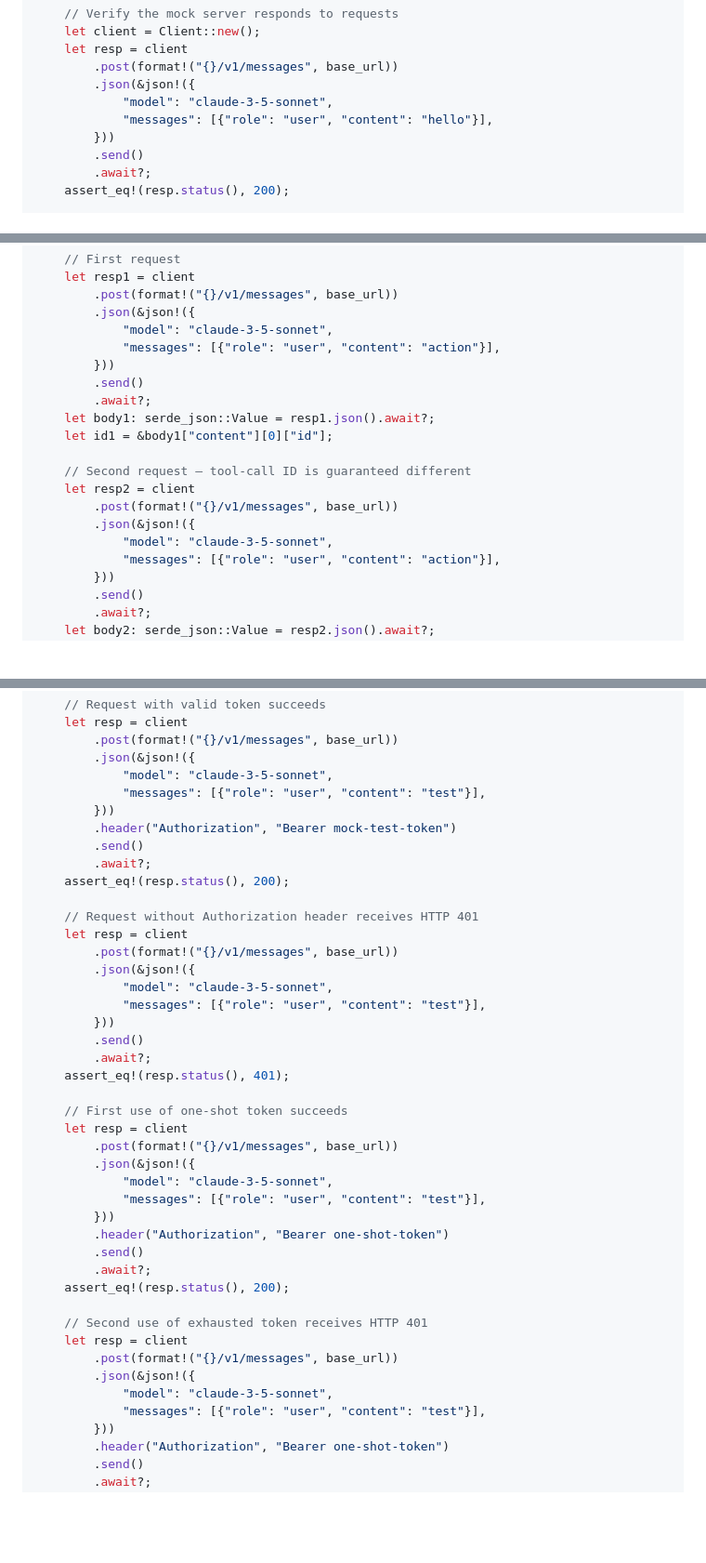
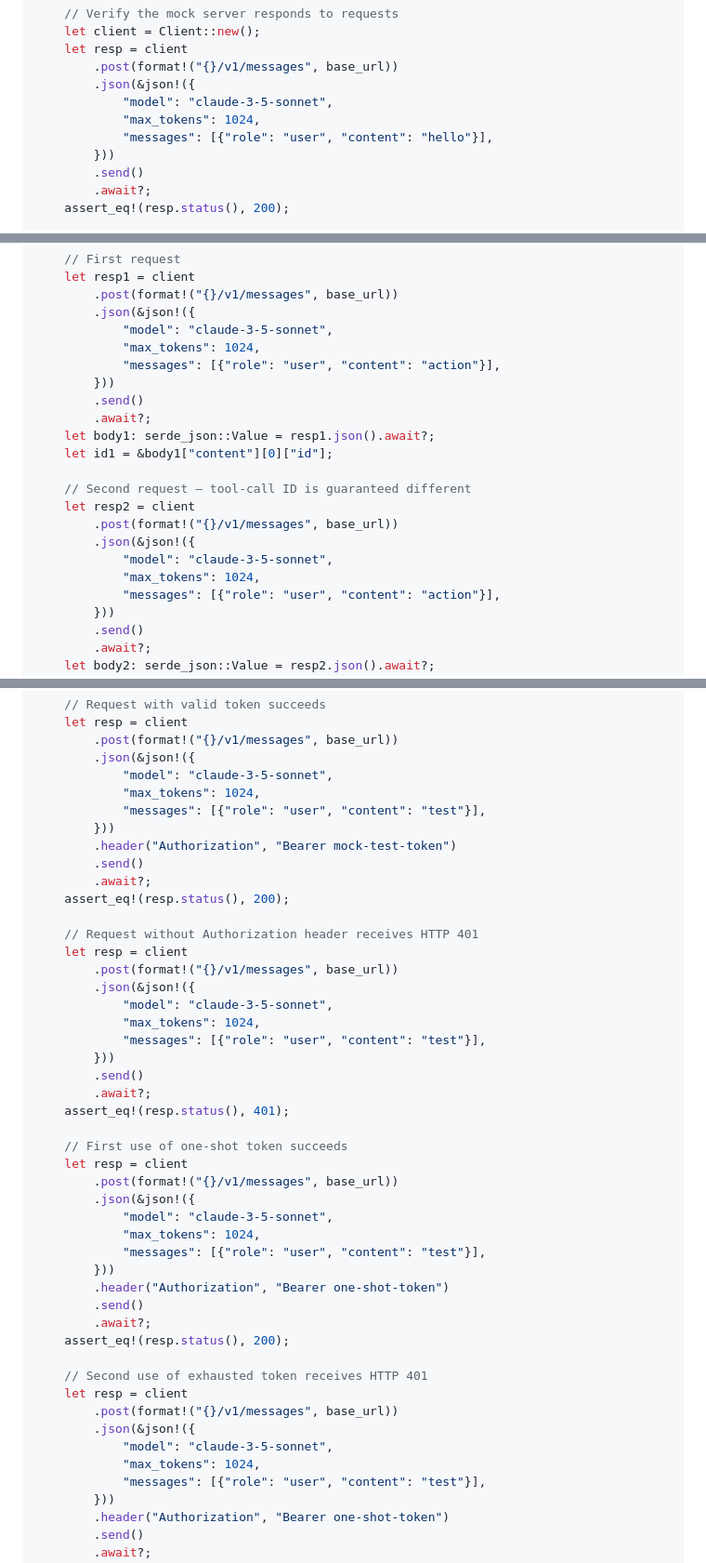
Before and after one commit to SkillDoAI/llmposter, a Markdown page: SKILL.md, 3 parts joined by grey strips. Shown at 93% size. Rendered like a GitHub page; blank space fills up the shorter version.

Commit message:
docs: add max_tokens to all Anthropic examples in SKILL.md

```diff
--- a/SKILL.md
+++ b/SKILL.md
@@ -61,6 +61,7 @@ async fn test_basic_text_response() -> Result<(), Box<dyn std::error::Error>> {
         .post(format!("{}/v1/messages", base_url))
         .json(&json!({
             "model": "claude-3-5-sonnet",
+            "max_tokens": 1024,
             "messages": [{"role": "user", "content": "hello"}],
         }))
         .send()
@@ -138,6 +139,7 @@ async fn test_tool_call_id_uniqueness() -> Result<(), Box<dyn std::error::Error>
         .post(format!("{}/v1/messages", base_url))
         .json(&json!({
             "model": "claude-3-5-sonnet",
+            "max_tokens": 1024,
             "messages": [{"role": "user", "content": "action"}],
         }))
         .send()
@@ -150,6 +152,7 @@ async fn test_tool_call_id_uniqueness() -> Result<(), Box<dyn std::error::Error>
         .post(format!("{}/v1/messages", base_url))
         .json(&json!({
             "model": "claude-3-5-sonnet",
+            "max_tokens": 1024,
             "messages": [{"role": "user", "content": "action"}],
         }))
         .send()
@@ -402,6 +406,7 @@ async fn test_bearer_auth() -> Result<(), Box<dyn std::error::Error>> {
         .post(format!("{}/v1/messages", base_url))
         .json(&json!({
             "model": "claude-3-5-sonnet",
+            "max_tokens": 1024,
             "messages": [{"role": "user", "content": "test"}],
         }))
         .header("Authorization", "Bearer mock-test-token")
@@ -414,6 +419,7 @@ async fn test_bearer_auth() -> Result<(), Box<dyn std::error::Error>> {
         .post(format!("{}/v1/messages", base_url))
         .json(&json!({
             "model": "claude-3-5-sonnet",
+            "max_tokens": 1024,
             "messages": [{"role": "user", "content": "test"}],
         }))
         .send()
@@ -425,6 +431,7 @@ async fn test_bearer_auth() -> Result<(), Box<dyn std::error::Error>> {
         .post(format!("{}/v1/messages", base_url))
         .json(&json!({
             "model": "claude-3-5-sonnet",
+            "max_tokens": 1024,
             "messages": [{"role": "user", "content": "test"}],
         }))
         .header("Authorization", "Bearer one-shot-token")
@@ -437,6 +444,7 @@ async fn test_bearer_auth() -> Result<(), Box<dyn std::error::Error>> {
         .post(format!("{}/v1/messages", base_url))
         .json(&json!({
             "model": "claude-3-5-sonnet",
+            "max_tokens": 1024,
             "messages": [{"role": "user", "content": "test"}],
         }))
         .header("Authorization", "Bearer one-shot-token")
```
Also changed, not shown: other parts of SKILL.md (+3 -0 lines).
